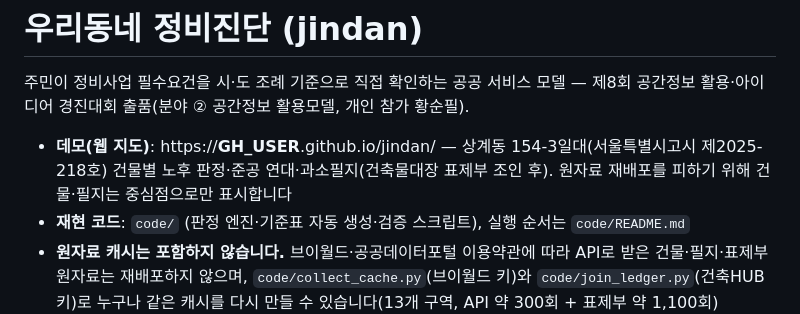
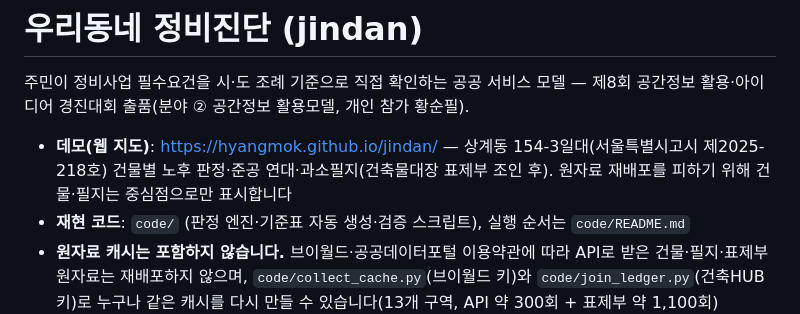
Before and after one commit to HyangMok/jindan, a Markdown page: README.md, the part around the change. Drawn GitHub-style.

Commit message:
README: 데모 URL

```diff
--- a/README.md
+++ b/README.md
@@ -2,7 +2,7 @@
 
 주민이 정비사업 필수요건을 시·도 조례 기준으로 직접 확인하는 공공 서비스 모델 — 제8회 공간정보 활용·아이디어 경진대회 출품(분야 ② 공간정보 활용모델, 개인 참가 황순필).
 
-- **데모(웹 지도)**: https://__GH_USER__.github.io/jindan/  — 상계동 154-3일대(서울특별시고시 제2025-218호) 건물별 노후 판정·준공 연대·과소필지(건축물대장 표제부 조인 후). 원자료 재배포를 피하기 위해 건물·필지는 중심점으로만 표시합니다
+- **데모(웹 지도)**: https://hyangmok.github.io/jindan/  — 상계동 154-3일대(서울특별시고시 제2025-218호) 건물별 노후 판정·준공 연대·과소필지(건축물대장 표제부 조인 후). 원자료 재배포를 피하기 위해 건물·필지는 중심점으로만 표시합니다
 - **재현 코드**: `code/` (판정 엔진·기준표 자동 생성·검증 스크립트), 실행 순서는 `code/README.md`
 - **원자료 캐시는 포함하지 않습니다.** 브이월드·공공데이터포털 이용약관에 따라 API로 받은 건물·필지·표제부 원자료는 재배포하지 않으며, `code/collect_cache.py`(브이월드 키)와 `code/join_ledger.py`(건축HUB 키)로 누구나 같은 캐시를 다시 만들 수 있습니다(13개 구역, API 약 300회 + 표제부 약 1,100회)
 - **검증 결과**: `data/*.json` — 기준표 자동 생성 대조, 강건성, 교차 판정, 접도율(폭 반영), 호수밀도 특례 근사, 충족 시점, 유형 매트릭스, 표제부 조인, 경계 사례, 경기 실지
```
